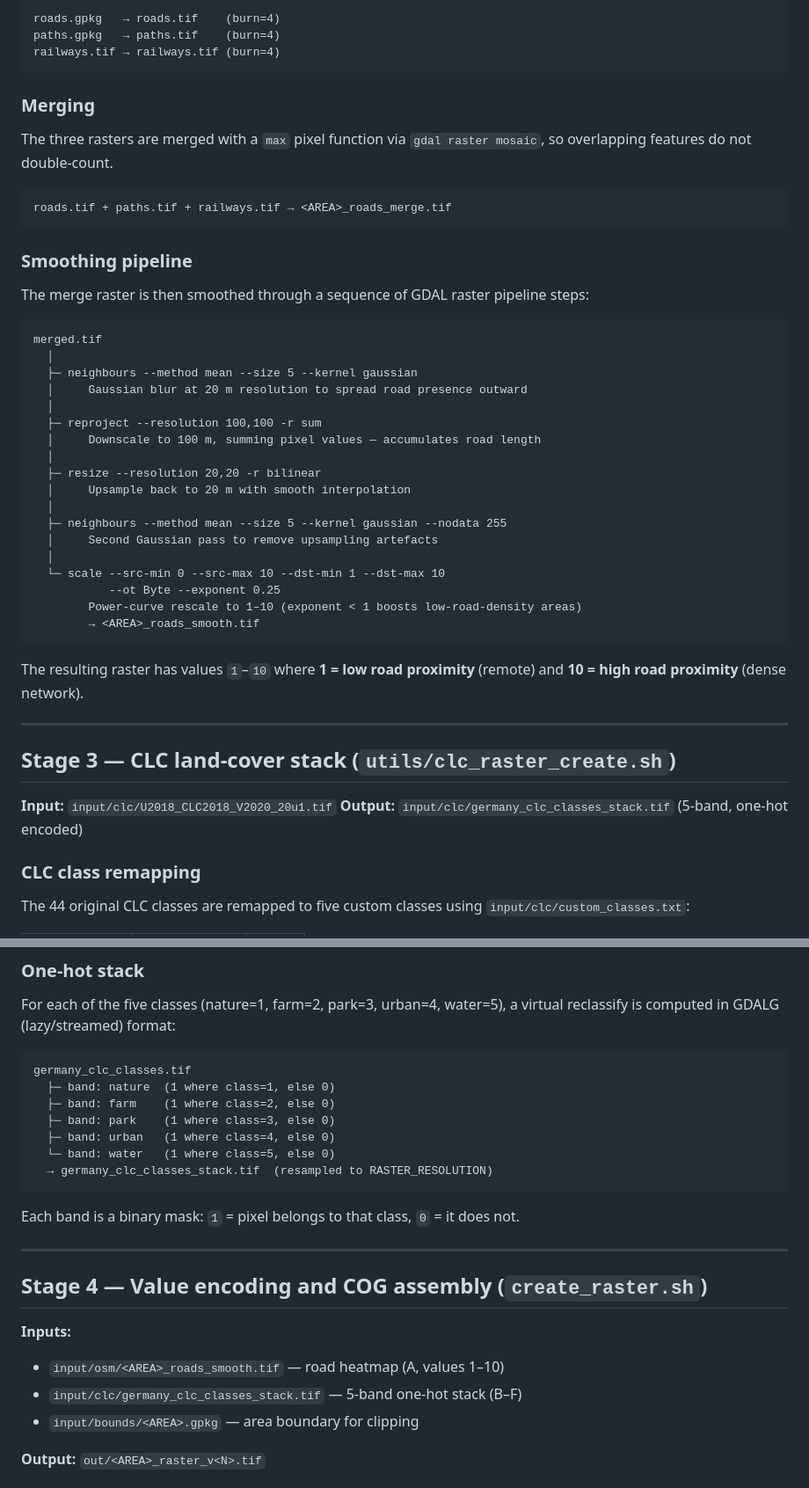
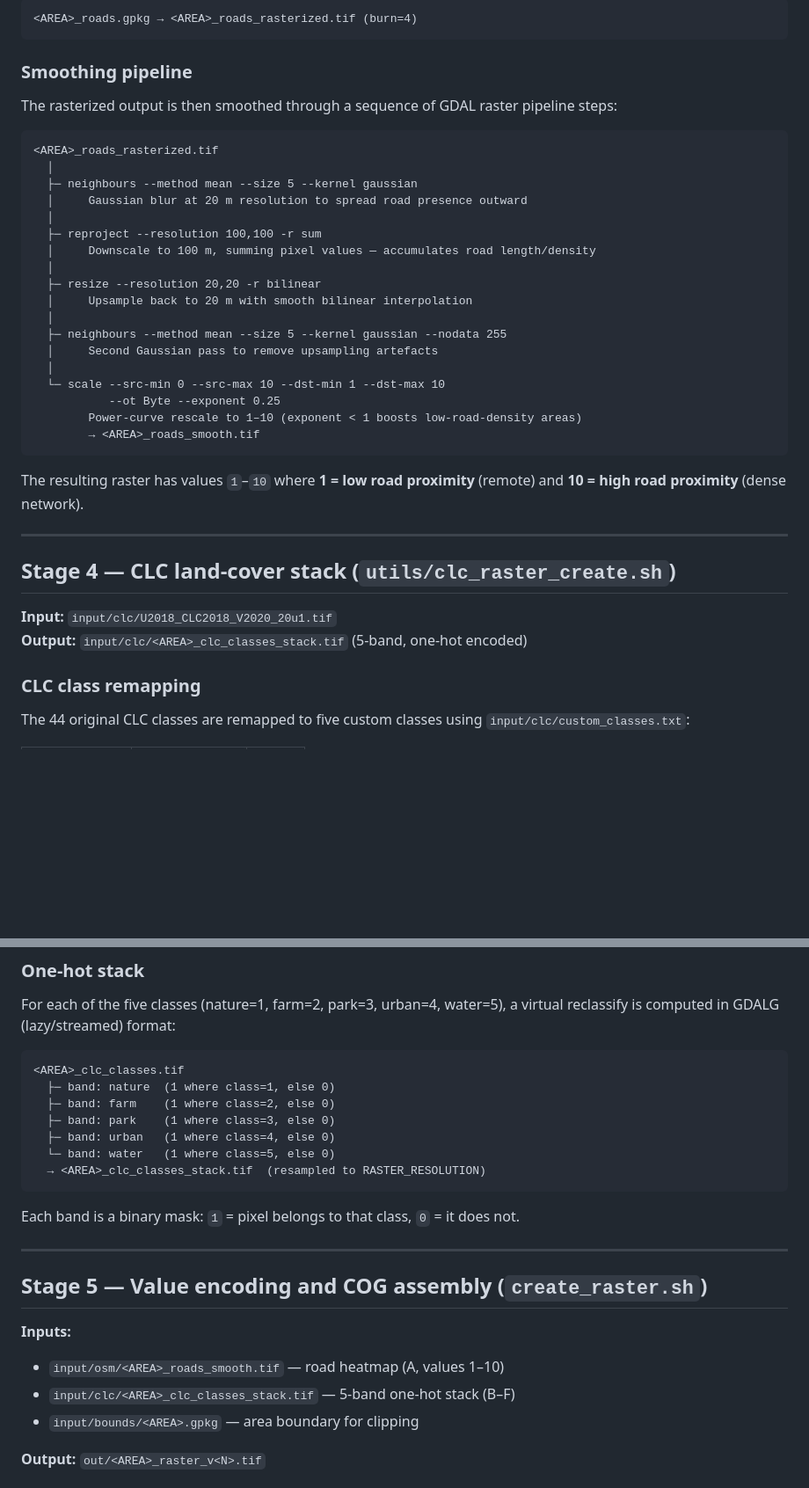
Before and after one commit to gregor-d/alleinsein, a Markdown page: docs/raster_creation.md, 2 parts joined by grey strips. Shown at 88% size. Drawn GitHub-style; blank space fills up the shorter version.

````diff
--- a/docs/raster_creation.md
+++ b/docs/raster_creation.md
@@ -146,33 +159,23 @@ Each GeoPackage is rasterized separately at `RASTER_RESOLUTION` (default 20 m) w
 
 ```
-roads.gpkg   → roads.tif    (burn=4)
-paths.gpkg   → paths.tif    (burn=4)
-railways.tif → railways.tif (burn=4)
-```
-
-### Merging
-
-The three rasters are merged with a `max` pixel function via `gdal raster mosaic`, so overlapping features do not double-count.
-
-```
-roads.tif + paths.tif + railways.tif → <AREA>_roads_merge.tif
+<AREA>_roads.gpkg → <AREA>_roads_rasterized.tif (burn=4)
 ```
 
 ### Smoothing pipeline
 
-The merge raster is then smoothed through a sequence of GDAL raster pipeline steps:
+The rasterized output is then smoothed through a sequence of GDAL raster pipeline steps:
 
 ```
-merged.tif
+<AREA>_roads_rasterized.tif
   │
   ├─ neighbours --method mean --size 5 --kernel gaussian
   │     Gaussian blur at 20 m resolution to spread road presence outward
   │
   ├─ reproject --resolution 100,100 -r sum
-  │     Downscale to 100 m, summing pixel values — accumulates road length
+  │     Downscale to 100 m, summing pixel values — accumulates road length/density
   │
   ├─ resize --resolution 20,20 -r bilinear
-  │     Upsample back to 20 m with smooth interpolation
+  │     Upsample back to 20 m with smooth bilinear interpolation
   │
   ├─ neighbours --method mean --size 5 --kernel gaussian --nodata 255
   │     Second Gaussian pass to remove upsampling artefacts
@@ -187,10 +190,10 @@ The resulting raster has values `1`–`10` where **1 = low road proximity** (rem
 
 ---
 
-## Stage 3 — CLC land-cover stack (`utils/clc_raster_create.sh`)
+## Stage 4 — CLC land-cover stack (`utils/clc_raster_create.sh`)
 
 **Input:** `input/clc/U2018_CLC2018_V2020_20u1.tif`
-**Output:** `input/clc/germany_clc_classes_stack.tif` (5-band, one-hot encoded)
+**Output:** `input/clc/<AREA>_clc_classes_stack.tif` (5-band, one-hot encoded)
 
 ### CLC class remapping
 
@@ -212,24 +215,24 @@ The full CLC-to-class mapping is in `input/clc/clc_classes_overview.csv`.
 For each of the five classes (nature=1, farm=2, park=3, urban=4, water=5), a virtual reclassify is computed in GDALG (lazy/streamed) format:
 
 ```
-germany_clc_classes.tif
+<AREA>_clc_classes.tif
   ├─ band: nature  (1 where class=1, else 0)
   ├─ band: farm    (1 where class=2, else 0)
   ├─ band: park    (1 where class=3, else 0)
   ├─ band: urban   (1 where class=4, else 0)
   └─ band: water   (1 where class=5, else 0)
-  → germany_clc_classes_stack.tif  (resampled to RASTER_RESOLUTION)
+  → <AREA>_clc_classes_stack.tif  (resampled to RASTER_RESOLUTION)
 ```
 
 Each band is a binary mask: `1` = pixel belongs to that class, `0` = it does not.
 
 ---
 
-## Stage 4 — Value encoding and COG assembly (`create_raster.sh`)
+## Stage 5 — Value encoding and COG assembly (`create_raster.sh`)
 
 **Inputs:**
 - `input/osm/<AREA>_roads_smooth.tif` — road heatmap (A, values 1–10)
-- `input/clc/germany_clc_classes_stack.tif` — 5-band one-hot stack (B–F)
+- `input/clc/<AREA>_clc_classes_stack.tif` — 5-band one-hot stack (B–F)
 - `input/bounds/<AREA>.gpkg` — area boundary for clipping
 
 **Output:** `out/<AREA>_raster_v<N>.tif`
````
Also changed, not shown: other parts of docs/raster_creation.md (+47 -32 lines).
